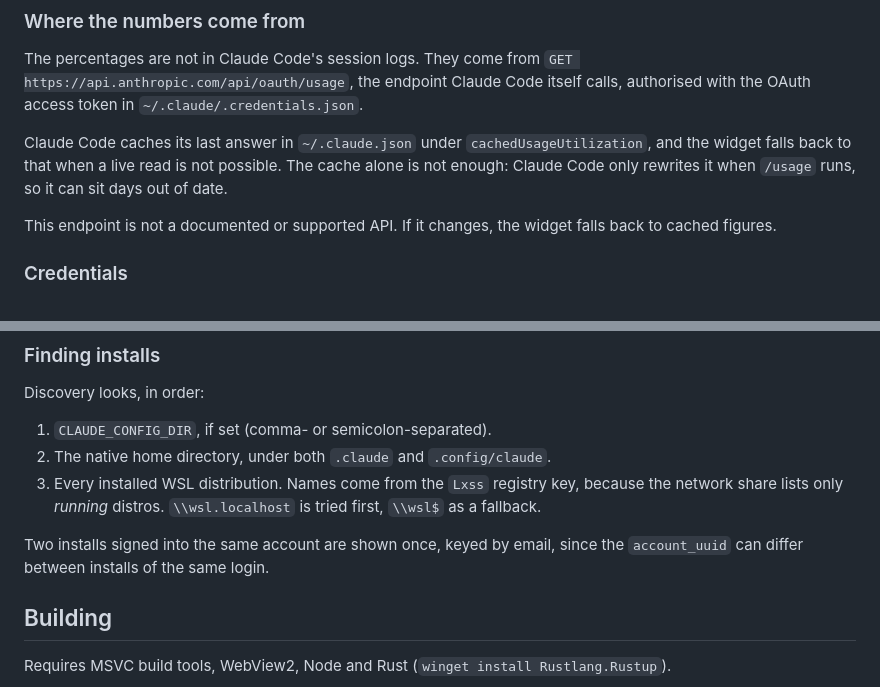
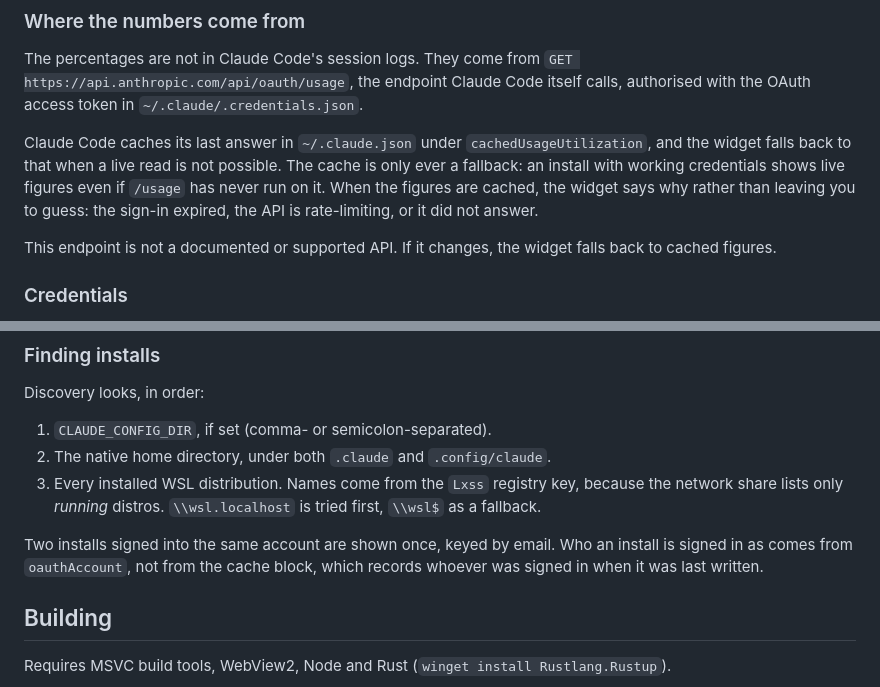
Before and after one commit to 1935138/claude-usage-widget, a Markdown page: README.md, 2 parts joined by grey strips. Rendered like a GitHub page.

Commit message:
docs: note that the cache is only a fallback

```diff
--- a/README.md
+++ b/README.md
@@ -86,8 +86,10 @@ calls, authorised with the OAuth access token in `~/.claude/.credentials.json`.
 
 Claude Code caches its last answer in `~/.claude.json` under
 `cachedUsageUtilization`, and the widget falls back to that when a live read is
-not possible. The cache alone is not enough: Claude Code only rewrites it when
-`/usage` runs, so it can sit days out of date.
+not possible. The cache is only ever a fallback: an install with working
+credentials shows live figures even if `/usage` has never run on it. When the
+figures are cached, the widget says why rather than leaving you to guess: the
+sign-in expired, the API is rate-limiting, or it did not answer.
 
 This endpoint is not a documented or supported API. If it changes, the widget
 falls back to cached figures.
@@ -114,8 +116,9 @@ Discovery looks, in order:
    because the network share lists only *running* distros. `\\wsl.localhost` is
    tried first, `\\wsl$` as a fallback.
 
-Two installs signed into the same account are shown once, keyed by email, since
-the `account_uuid` can differ between installs of the same login.
+Two installs signed into the same account are shown once, keyed by email. Who an
+install is signed in as comes from `oauthAccount`, not from the cache block,
+which records whoever was signed in when it was last written.
 
 ## Building
 
```
Also changed, not shown: docs/README.ko.md (+6 -4 lines).
